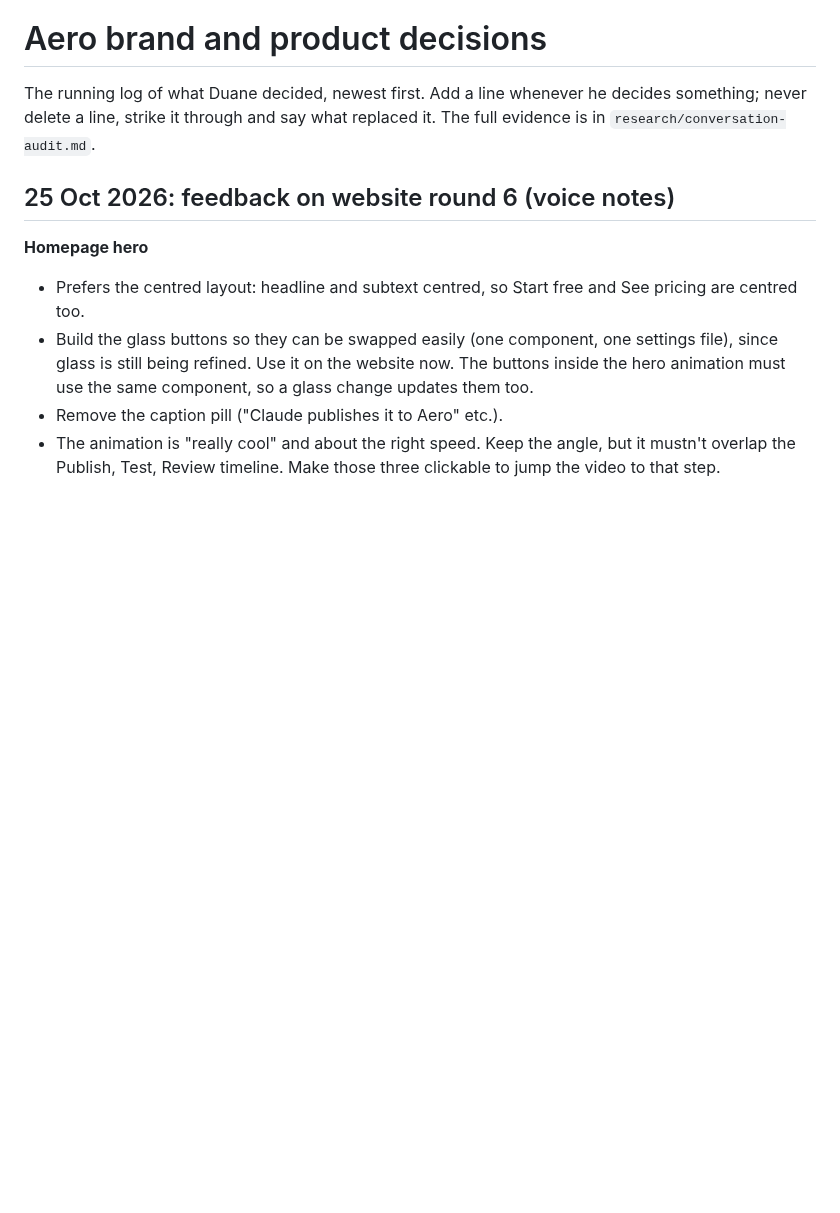
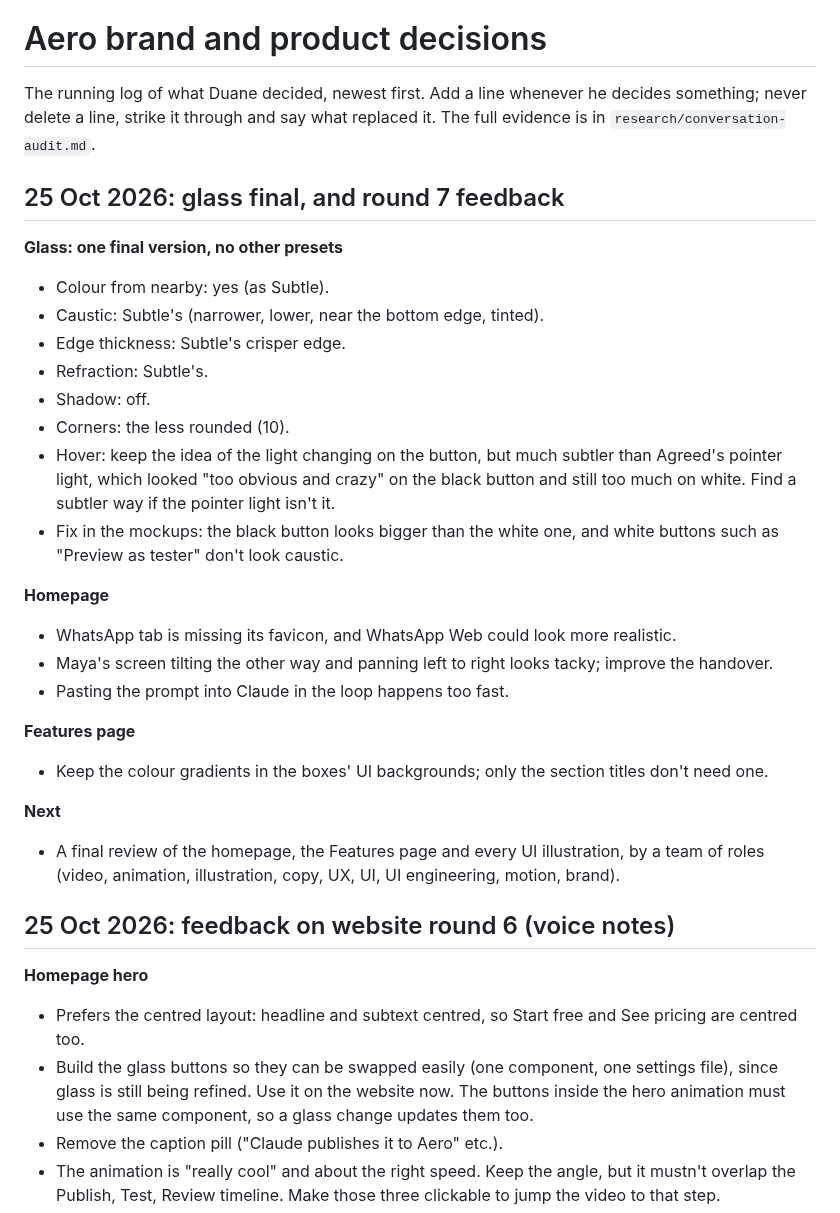
Before and after one commit to duaneharrison1/aero-landing-page, a Markdown page: docs/brand/DECISIONS.md, the part around one of its changes. GitHub-like rendering; blank space fills up the shorter version.

Commit message:
Brand: log glass final and round 7 feedback
Co-Authored-By: Claude Opus 5.5 <noreply@anthropic.com>
Claude-Session: https://claude.ai/code/session_014Md1dz56eBq9Rm2Z2nPcoZ

```diff
--- a/docs/brand/DECISIONS.md
+++ b/docs/brand/DECISIONS.md
@@ -6,6 +6,28 @@ version: 2026-10-25.2
 # Aero brand and product decisions
 
 The running log of what Duane decided, newest first. Add a line whenever he decides something; never delete a line, strike it through and say what replaced it. The full evidence is in `research/conversation-audit.md`.
+
+## 25 Oct 2026: glass final, and round 7 feedback
+**Glass: one final version, no other presets**
+- Colour from nearby: yes (as Subtle).
+- Caustic: Subtle's (narrower, lower, near the bottom edge, tinted).
+- Edge thickness: Subtle's crisper edge.
+- Refraction: Subtle's.
+- Shadow: off.
+- Corners: the less rounded (10).
+- Hover: keep the idea of the light changing on the button, but much subtler than Agreed's pointer light, which looked "too obvious and crazy" on the black button and still too much on white. Find a subtler way if the pointer light isn't it.
+- Fix in the mockups: the black button looks bigger than the white one, and white buttons such as "Preview as tester" don't look caustic.
+
+**Homepage**
+- WhatsApp tab is missing its favicon, and WhatsApp Web could look more realistic.
+- Maya's screen tilting the other way and panning left to right looks tacky; improve the handover.
+- Pasting the prompt into Claude in the loop happens too fast.
+
+**Features page**
+- Keep the colour gradients in the boxes' UI backgrounds; only the section titles don't need one.
+
+**Next**
+- A final review of the homepage, the Features page and every UI illustration, by a team of roles (video, animation, illustration, copy, UX, UI, UI engineering, motion, brand).
 
 ## 25 Oct 2026: feedback on website round 6 (voice notes)
 **Homepage hero**
```
Also changed, not shown: other parts of docs/brand/DECISIONS.md (+1 -1 lines).
